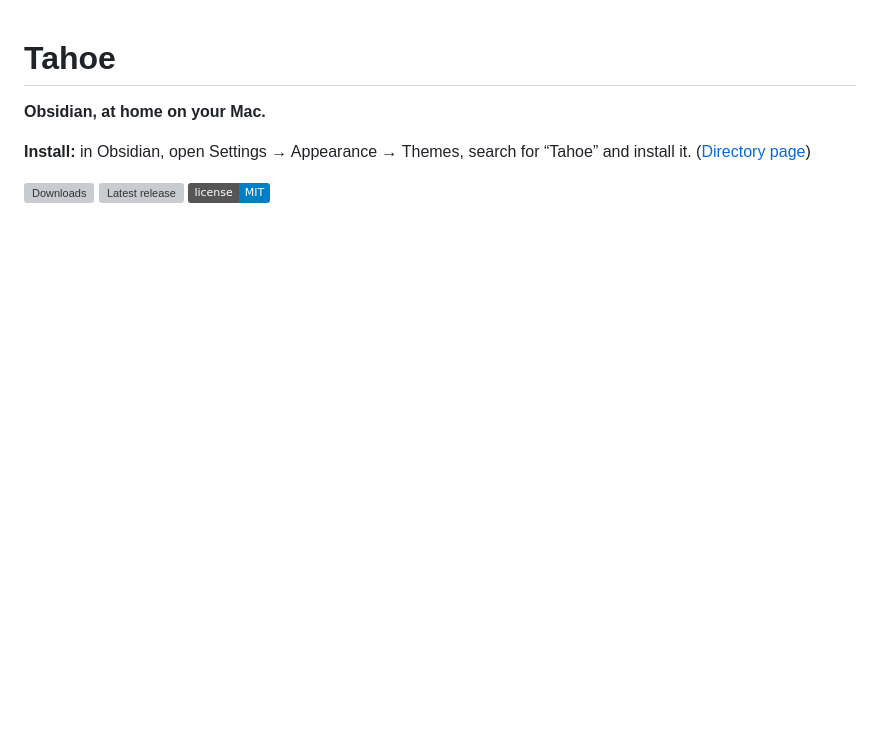
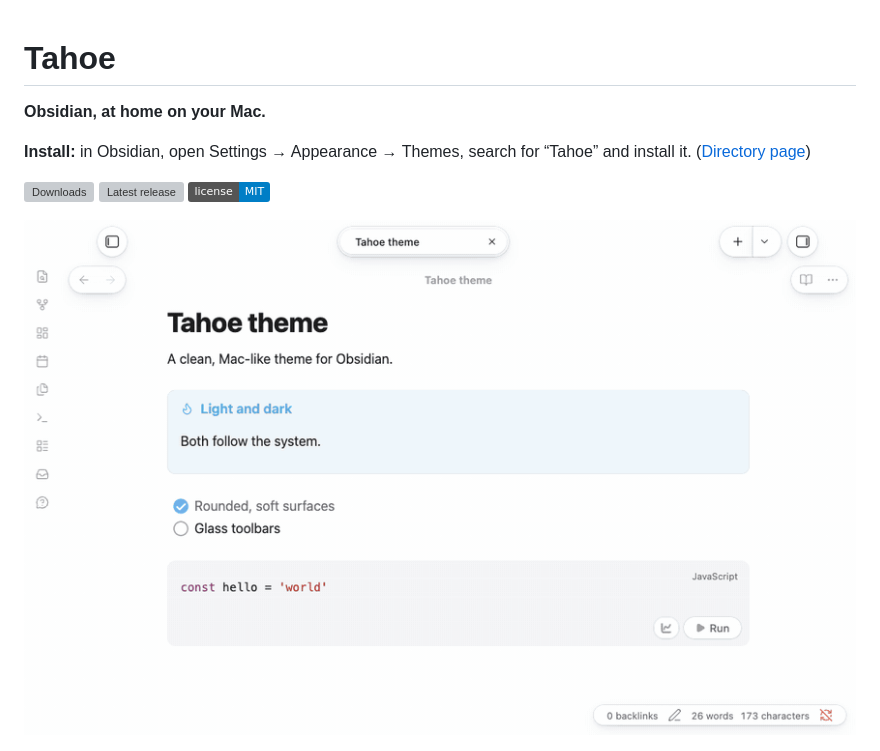
Before and after one commit to krishnanefx/obsidian-tahoe-theme, a Markdown page: README.md, the part around the change. GitHub-like rendering; pictures changed too: images/demo.gif (added); badges without logos; blank space fills up the shorter version; grey boxes are pictures that could not be loaded.

Commit message:
README: an animated demo at the top

```diff
--- a/README.md
+++ b/README.md
@@ -7,6 +7,8 @@
 [![Downloads](https://img.shields.io/github/downloads/krishnanefx/obsidian-tahoe-theme/total?label=downloads)](https://github.com/krishnanefx/obsidian-tahoe-theme/releases)
 [![Latest release](https://img.shields.io/github/v/release/krishnanefx/obsidian-tahoe-theme?label=release)](https://github.com/krishnanefx/obsidian-tahoe-theme/releases/latest)
 [![MIT](https://img.shields.io/badge/license-MIT-blue)](LICENSE)
+
+![Tahoe in Obsidian, switching from light to dark](images/demo.gif)
 
 <picture>
   <source media="(prefers-color-scheme: dark)" srcset="images/dark.png">
```
